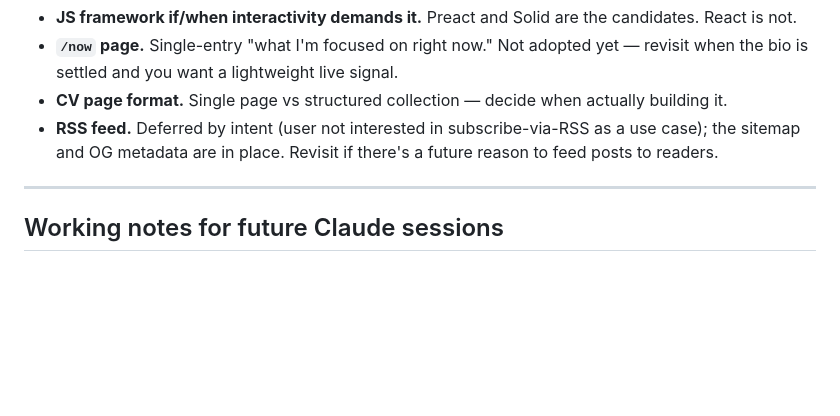
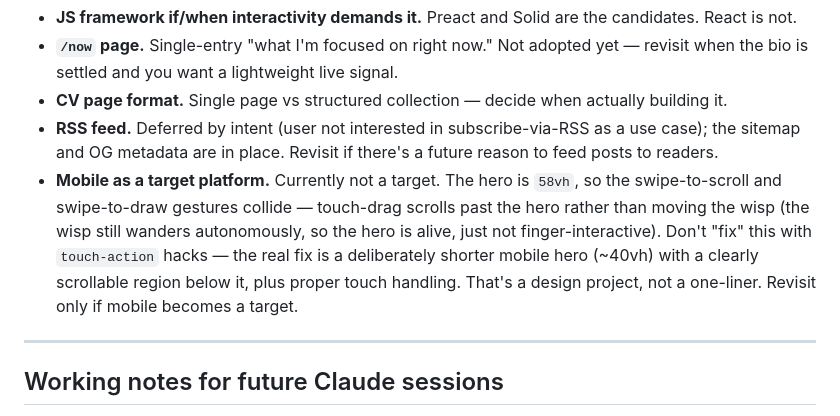
Before and after one commit to Ak33ra/ak33ra.github.io, a Markdown page: CLAUDE.md, the part around the change. Rendered like a GitHub page; blank space fills up the shorter version.

Commit message:
note deferred changes to hero element for mobile compatibility

```diff
--- a/CLAUDE.md
+++ b/CLAUDE.md
@@ -172,6 +172,7 @@ These are decisions we've consciously not made yet. Don't pick them silently —
 - **`/now` page.** Single-entry "what I'm focused on right now." Not adopted yet — revisit when the bio is settled and you want a lightweight live signal.
 - **CV page format.** Single page vs structured collection — decide when actually building it.
 - **RSS feed.** Deferred by intent (user not interested in subscribe-via-RSS as a use case); the sitemap and OG metadata are in place. Revisit if there's a future reason to feed posts to readers.
+- **Mobile as a target platform.** Currently not a target. The hero is `58vh`, so the swipe-to-scroll and swipe-to-draw gestures collide — touch-drag scrolls past the hero rather than moving the wisp (the wisp still wanders autonomously, so the hero is alive, just not finger-interactive). Don't "fix" this with `touch-action` hacks — the real fix is a deliberately shorter mobile hero (~40vh) with a clearly scrollable region below it, plus proper touch handling. That's a design project, not a one-liner. Revisit only if mobile becomes a target.
 
 ---
 
```
